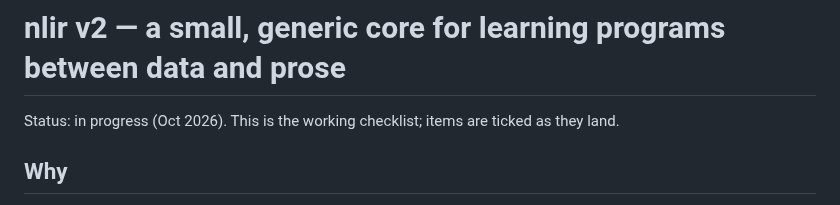
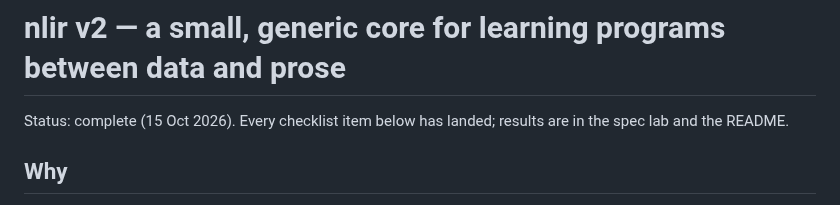
Before and after one commit to harryaskham/nlir, a Markdown page: docs/design/v2.md, the part around one of its changes. GitHub-like rendering.

```diff
--- a/docs/design/v2.md
+++ b/docs/design/v2.md
@@ -1,6 +1,6 @@
 # nlir v2 — a small, generic core for learning programs between data and prose
 
-Status: in progress (Oct 2026). This is the working checklist; items are ticked as they land.
+Status: complete (15 Oct 2026). Every checklist item below has landed; results are in the spec lab and the README.
 
 ## Why
 
```
Also changed, not shown: other parts of docs/design/v2.md (+1 -1 lines), README.md (+7 -3 lines).
